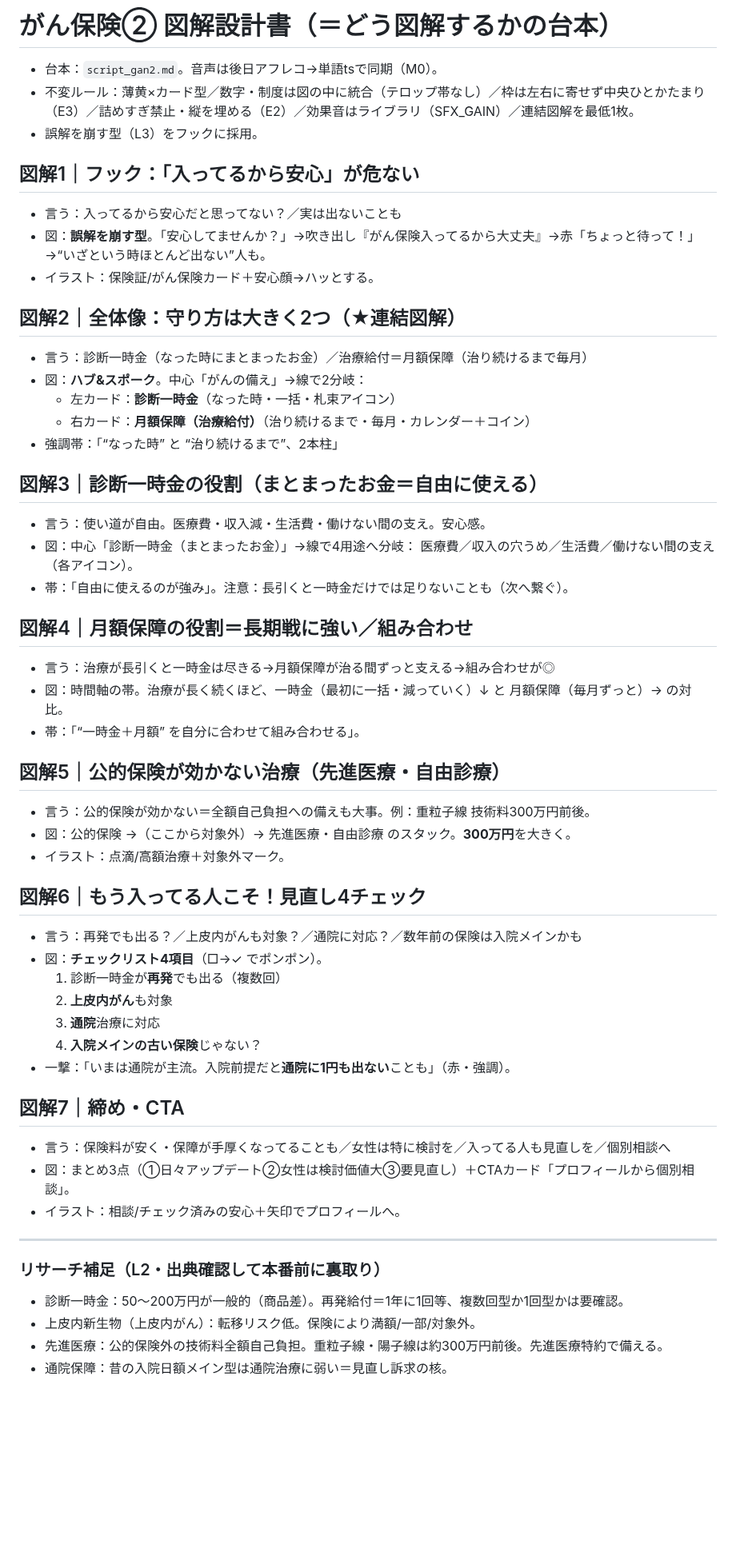
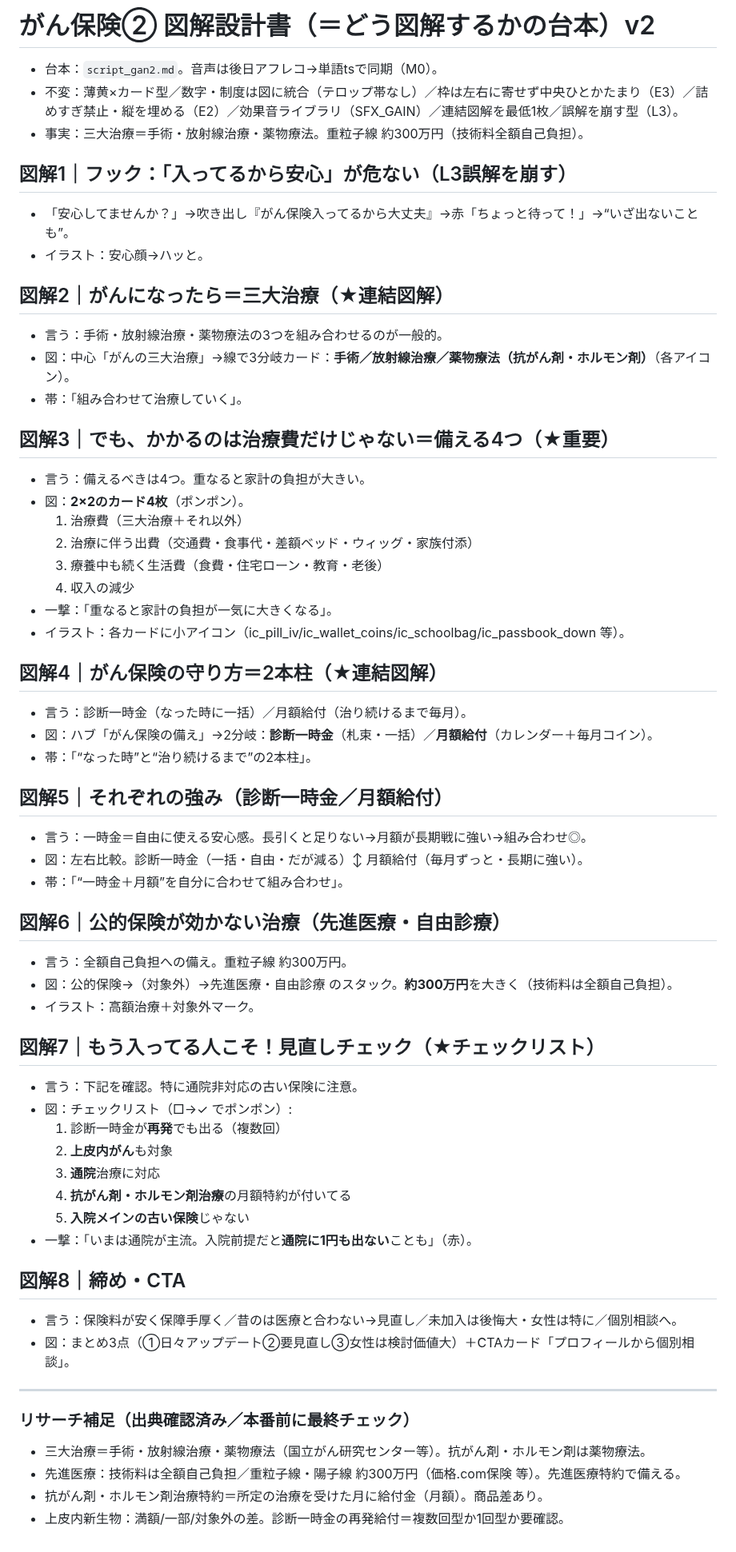
Before and after one commit to taichimoneylife-glitc/-, a Markdown page: remotion-zukai-reel/gan2_blueprint.md, the part around the change. Shown at 80% size. GitHub-like rendering; blank space fills up the shorter version.

```diff
--- a/remotion-zukai-reel/gan2_blueprint.md
+++ b/remotion-zukai-reel/gan2_blueprint.md
@@ -1,54 +1,60 @@
-# がん保険② 図解設計書（＝どう図解するかの台本）
+# がん保険② 図解設計書（＝どう図解するかの台本）v2
 
 - 台本：`script_gan2.md`。音声は後日アフレコ→単語tsで同期（M0）。
-- 不変ルール：薄黄×カード型／数字・制度は図の中に統合（テロップ帯なし）／枠は左右に寄せず中央ひとかたまり（E3）／詰めすぎ禁止・縦を埋める（E2）／効果音はライブラリ（SFX_GAIN）／連結図解を最低1枚。
-- 誤解を崩す型（L3）をフックに採用。
+- 不変：薄黄×カード型／数字・制度は図に統合（テロップ帯なし）／枠は左右に寄せず中央ひとかたまり（E3）／詰めすぎ禁止・縦を埋める（E2）／効果音ライブラリ（SFX_GAIN）／連結図解を最低1枚／誤解を崩す型（L3）。
+- 事実：三大治療＝手術・放射線治療・薬物療法。重粒子線 約300万円（技術料全額自己負担）。
 
-## 図解1｜フック：「入ってるから安心」が危ない
-- 言う：入ってるから安心だと思ってない？／実は出ないことも
-- 図：**誤解を崩す型**。「安心してませんか？」→吹き出し『がん保険入ってるから大丈夫』→赤「ちょっと待って！」→“いざという時ほとんど出ない”人も。
-- イラスト：保険証/がん保険カード＋安心顔→ハッとする。
+## 図解1｜フック：「入ってるから安心」が危ない（L3誤解を崩す）
+- 「安心してませんか？」→吹き出し『がん保険入ってるから大丈夫』→赤「ちょっと待って！」→“いざ出ないことも”。
+- イラスト：安心顔→ハッと。
 
-## 図解2｜全体像：守り方は大きく2つ（★連結図解）
-- 言う：診断一時金（なった時にまとまったお金）／治療給付＝月額保障（治り続けるまで毎月）
-- 図：**ハブ&スポーク**。中心「がんの備え」→線で2分岐：
-  - 左カード：**診断一時金**（なった時・一括・札束アイコン）
-  - 右カード：**月額保障（治療給付）**（治り続けるまで・毎月・カレンダー＋コイン）
-- 強調帯：「“なった時” と “治り続けるまで”、2本柱」
+## 図解2｜がんになったら＝三大治療（★連結図解）
+- 言う：手術・放射線治療・薬物療法の3つを組み合わせるのが一般的。
+- 図：中心「がんの三大治療」→線で3分岐カード：**手術／放射線治療／薬物療法（抗がん剤・ホルモン剤）**（各アイコン）。
+- 帯：「組み合わせて治療していく」。
 
-## 図解3｜診断一時金の役割（まとまったお金＝自由に使える）
-- 言う：使い道が自由。医療費・収入減・生活費・働けない間の支え。安心感。
-- 図：中心「診断一時金（まとまったお金）」→線で4用途へ分岐：
-  医療費／収入の穴うめ／生活費／働けない間の支え（各アイコン）。
-- 帯：「自由に使えるのが強み」。注意：長引くと一時金だけでは足りないことも（次へ繋ぐ）。
+## 図解3｜でも、かかるのは治療費だけじゃない＝備える4つ（★重要）
+- 言う：備えるべきは4つ。重なると家計の負担が大きい。
+- 図：**2×2のカード4枚**（ポンポン）。
+  1. 治療費（三大治療＋それ以外）
+  2. 治療に伴う出費（交通費・食事代・差額ベッド・ウィッグ・家族付添）
+  3. 療養中も続く生活費（食費・住宅ローン・教育・老後）
+  4. 収入の減少
+- 一撃：「重なると家計の負担が一気に大きくなる」。
+- イラスト：各カードに小アイコン（ic_pill_iv/ic_wallet_coins/ic_schoolbag/ic_passbook_down 等）。
 
-## 図解4｜月額保障の役割＝長期戦に強い／組み合わせ
-- 言う：治療が長引くと一時金は尽きる→月額保障が治る間ずっと支える→組み合わせが◎
-- 図：時間軸の帯。治療が長く続くほど、一時金（最初に一括・減っていく）↓ と 月額保障（毎月ずっと）→ の対比。
-- 帯：「“一時金＋月額” を自分に合わせて組み合わせる」。
+## 図解4｜がん保険の守り方＝2本柱（★連結図解）
+- 言う：診断一時金（なった時に一括）／月額給付（治り続けるまで毎月）。
+- 図：ハブ「がん保険の備え」→2分岐：**診断一時金**（札束・一括）／**月額給付**（カレンダー＋毎月コイン）。
+- 帯：「“なった時”と“治り続けるまで”の2本柱」。
 
-## 図解5｜公的保険が効かない治療（先進医療・自由診療）
-- 言う：公的保険が効かない＝全額自己負担への備えも大事。例：重粒子線 技術料300万円前後。
-- 図：公的保険 →（ここから対象外）→ 先進医療・自由診療 のスタック。**300万円**を大きく。
-- イラスト：点滴/高額治療＋対象外マーク。
+## 図解5｜それぞれの強み（診断一時金／月額給付）
+- 言う：一時金＝自由に使える安心感。長引くと足りない→月額が長期戦に強い→組み合わせ◎。
+- 図：左右比較。診断一時金（一括・自由・だが減る）↕ 月額給付（毎月ずっと・長期に強い）。
+- 帯：「“一時金＋月額”を自分に合わせて組み合わせ」。
 
-## 図解6｜もう入ってる人こそ！見直し4チェック
-- 言う：再発でも出る？／上皮内がんも対象？／通院に対応？／数年前の保険は入院メインかも
-- 図：**チェックリスト4項目**（□→✓ でポンポン）。
+## 図解6｜公的保険が効かない治療（先進医療・自由診療）
+- 言う：全額自己負担への備え。重粒子線 約300万円。
+- 図：公的保険→（対象外）→先進医療・自由診療 のスタック。**約300万円**を大きく（技術料は全額自己負担）。
+- イラスト：高額治療＋対象外マーク。
+
+## 図解7｜もう入ってる人こそ！見直しチェック（★チェックリスト）
+- 言う：下記を確認。特に通院非対応の古い保険に注意。
+- 図：チェックリスト（□→✓ でポンポン）:
   1. 診断一時金が**再発**でも出る（複数回）
   2. **上皮内がん**も対象
   3. **通院**治療に対応
-  4. **入院メインの古い保険**じゃない？
-- 一撃：「いまは通院が主流。入院前提だと**通院に1円も出ない**ことも」（赤・強調）。
+  4. **抗がん剤・ホルモン剤治療**の月額特約が付いてる
+  5. **入院メインの古い保険**じゃない
+- 一撃：「いまは通院が主流。入院前提だと**通院に1円も出ない**ことも」（赤）。
 
-## 図解7｜締め・CTA
-- 言う：保険料が安く・保障が手厚くなってることも／女性は特に検討を／入ってる人も見直しを／個別相談へ
-- 図：まとめ3点（①日々アップデート②女性は検討価値大③要見直し）＋CTAカード「プロフィールから個別相談」。
-- イラスト：相談/チェック済みの安心＋矢印でプロフィールへ。
+## 図解8｜締め・CTA
+- 言う：保険料が安く保障手厚く／昔のは医療と合わない→見直し／未加入は後悔大・女性は特に／個別相談へ。
+- 図：まとめ3点（①日々アップデート②要見直し③女性は検討価値大）＋CTAカード「プロフィールから個別相談」。
 
 ---
-### リサーチ補足（L2・出典確認して本番前に裏取り）
-- 診断一時金：50〜200万円が一般的（商品差）。再発給付＝1年に1回等、複数回型か1回型かは要確認。
-- 上皮内新生物（上皮内がん）：転移リスク低。保険により満額/一部/対象外。
-- 先進医療：公的保険外の技術料全額自己負担。重粒子線・陽子線は約300万円前後。先進医療特約で備える。
-- 通院保障：昔の入院日額メイン型は通院治療に弱い＝見直し訴求の核。
+### リサーチ補足（出典確認済み／本番前に最終チェック）
+- 三大治療＝手術・放射線治療・薬物療法（国立がん研究センター等）。抗がん剤・ホルモン剤は薬物療法。
+- 先進医療：技術料は全額自己負担／重粒子線・陽子線 約300万円（価格.com保険 等）。先進医療特約で備える。
+- 抗がん剤・ホルモン剤治療特約＝所定の治療を受けた月に給付金（月額）。商品差あり。
+- 上皮内新生物：満額/一部/対象外の差。診断一時金の再発給付＝複数回型か1回型か要確認。
```
Also changed, not shown: remotion-zukai-reel/script_gan2.md (+46 -28 lines).
